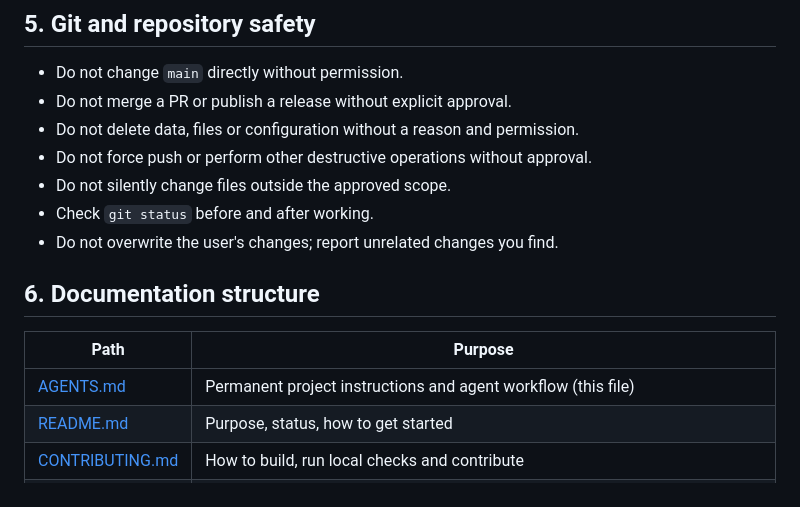
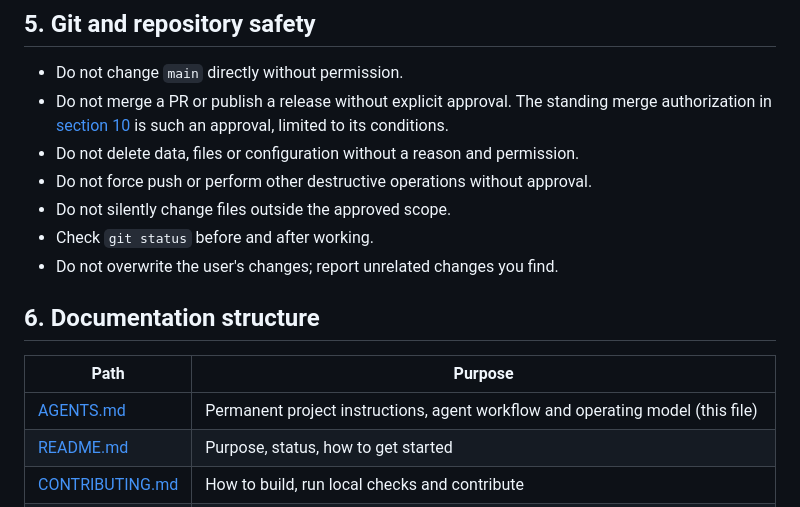
Before and after one commit to tvstore/Forgebase, a Markdown page: AGENTS.md, the part around one of its changes. Drawn GitHub-style.

```diff
--- a/AGENTS.md
+++ b/AGENTS.md
@@ -73,7 +73,7 @@ Keep Plan, Doing and Review separate. Do not rely on the implementing agent to d
 ## 5. Git and repository safety
 
 - Do not change `main` directly without permission.
-- Do not merge a PR or publish a release without explicit approval.
+- Do not merge a PR or publish a release without explicit approval. The standing merge authorization in [section 10](#10-operating-model) is such an approval, limited to its conditions.
 - Do not delete data, files or configuration without a reason and permission.
 - Do not force push or perform other destructive operations without approval.
 - Do not silently change files outside the approved scope.
@@ -84,7 +84,7 @@ Keep Plan, Doing and Review separate. Do not rely on the implementing agent to d
 
 | Path | Purpose |
 |---|---|
-| [AGENTS.md](AGENTS.md) | Permanent project instructions and agent workflow (this file) |
+| [AGENTS.md](AGENTS.md) | Permanent project instructions, agent workflow and operating model (this file) |
 | [README.md](README.md) | Purpose, status, how to get started |
 | [CONTRIBUTING.md](CONTRIBUTING.md) | How to build, run local checks and contribute |
 | [CHANGELOG.md](CHANGELOG.md) | Notable changes, Keep a Changelog format |
```
Also changed, not shown: other parts of AGENTS.md (+29 -0 lines).
